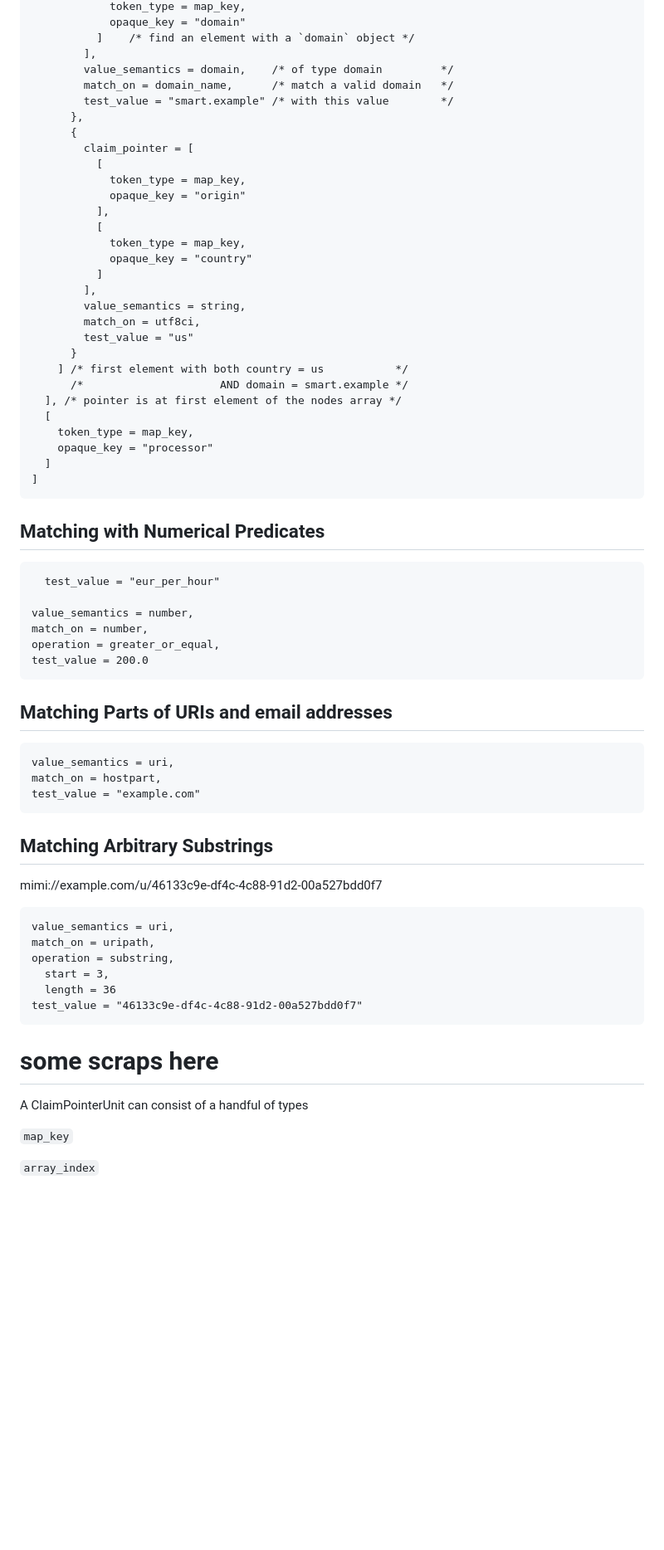
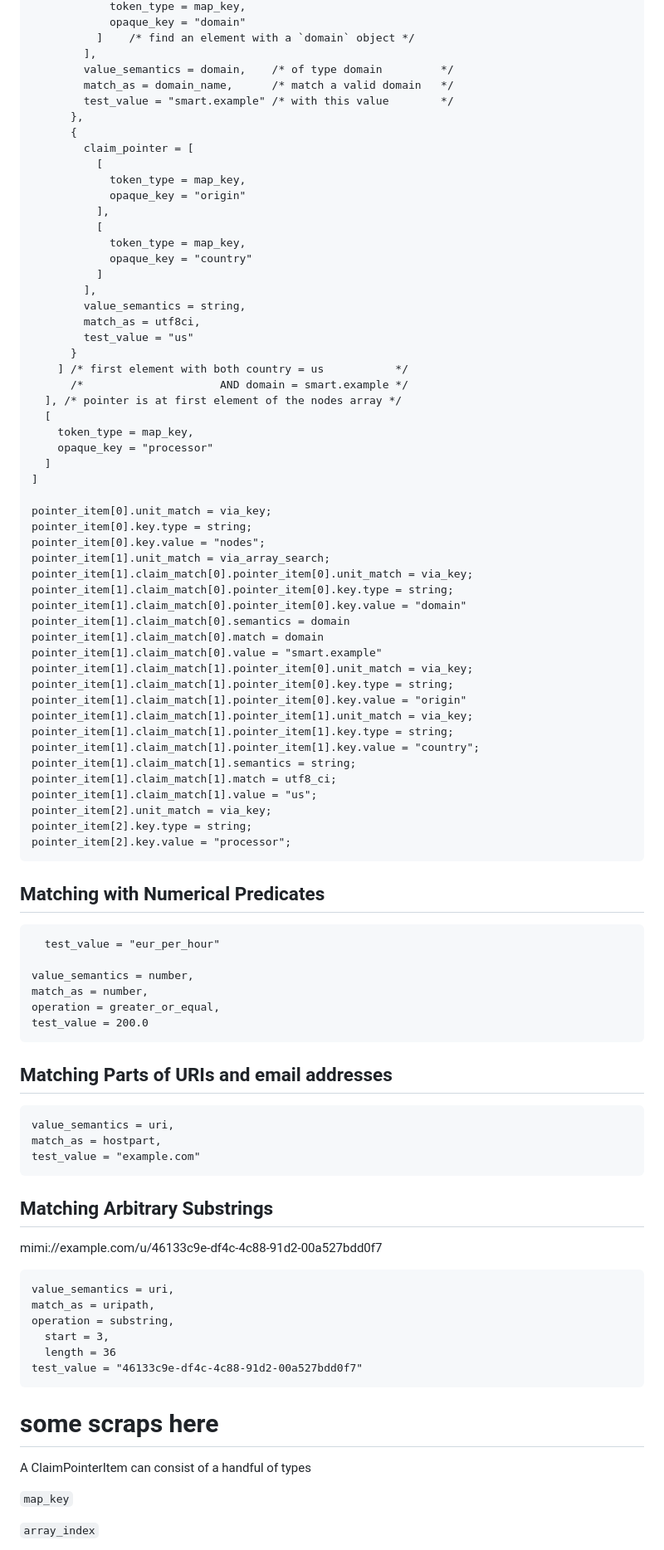
Before and after one commit to rohanmahy/mimi-credential-preauth, a Markdown page: draft-mahy-mimi-credential-preauth.md, the part around one of its changes. Shown at 83% size. Rendered like a GitHub page; blank space fills up the shorter version.

```diff
--- a/draft-mahy-mimi-credential-preauth.md
+++ b/draft-mahy-mimi-credential-preauth.md
@@ -331,7 +334,7 @@ claim_pointer = [
           ]    /* find an element with a `domain` object */
         ],
         value_semantics = domain,    /* of type domain         */
-        match_on = domain_name,      /* match a valid domain   */
+        match_as = domain_name,      /* match a valid domain   */
         test_value = "smart.example" /* with this value        */
       },
       {
@@ -346,7 +349,7 @@ claim_pointer = [
           ]
         ],
         value_semantics = string,
-        match_on = utf8ci,
+        match_as = utf8ci,
         test_value = "us"
       }
     ] /* first element with both country = us           */
@@ -357,6 +360,29 @@ claim_pointer = [
     opaque_key = "processor"
   ]
 ]
+
+pointer_item[0].unit_match = via_key;
+pointer_item[0].key.type = string;
+pointer_item[0].key.value = "nodes";
+pointer_item[1].unit_match = via_array_search;
+pointer_item[1].claim_match[0].pointer_item[0].unit_match = via_key;
+pointer_item[1].claim_match[0].pointer_item[0].key.type = string;
+pointer_item[1].claim_match[0].pointer_item[0].key.value = "domain"
+pointer_item[1].claim_match[0].semantics = domain
+pointer_item[1].claim_match[0].match = domain
+pointer_item[1].claim_match[0].value = "smart.example"
+pointer_item[1].claim_match[1].pointer_item[0].unit_match = via_key;
+pointer_item[1].claim_match[1].pointer_item[0].key.type = string;
+pointer_item[1].claim_match[1].pointer_item[0].key.value = "origin"
+pointer_item[1].claim_match[1].pointer_item[1].unit_match = via_key;
+pointer_item[1].claim_match[1].pointer_item[1].key.type = string;
+pointer_item[1].claim_match[1].pointer_item[1].key.value = "country";
+pointer_item[1].claim_match[1].semantics = string;
+pointer_item[1].claim_match[1].match = utf8_ci;
+pointer_item[1].claim_match[1].value = "us";
+pointer_item[2].unit_match = via_key;
+pointer_item[2].key.type = string;
+pointer_item[2].key.value = "processor";
 ~~~
 
 
@@ -366,7 +392,7 @@ claim_pointer = [
   test_value = "eur_per_hour"
 
 value_semantics = number,
-match_on = number,
+match_as = number,
 operation = greater_or_equal,
 test_value = 200.0
 ~~~
@@ -377,7 +403,7 @@ test_value = 200.0
 
 ~~~
 value_semantics = uri,
-match_on = hostpart,
+match_as = hostpart,
 test_value = "example.com"
 ~~~
 
@@ -387,7 +413,7 @@ mimi://example.com/u/46133c9e-df4c-4c88-91d2-00a527bdd0f7
 
 ~~~
 value_semantics = uri,
-match_on = uripath,
+match_as = uripath,
 operation = substring,
   start = 3,
   length = 36
@@ -397,7 +423,7 @@ test_value = "46133c9e-df4c-4c88-91d2-00a527bdd0f7"
 # some scraps here
 
 
-A ClaimPointerUnit can consist of a handful of types
+A ClaimPointerItem can consist of a handful of types
 
 `map_key`
 
```
Also changed, not shown: other parts of draft-mahy-mimi-credential-preauth.md (+146 -102 lines).
